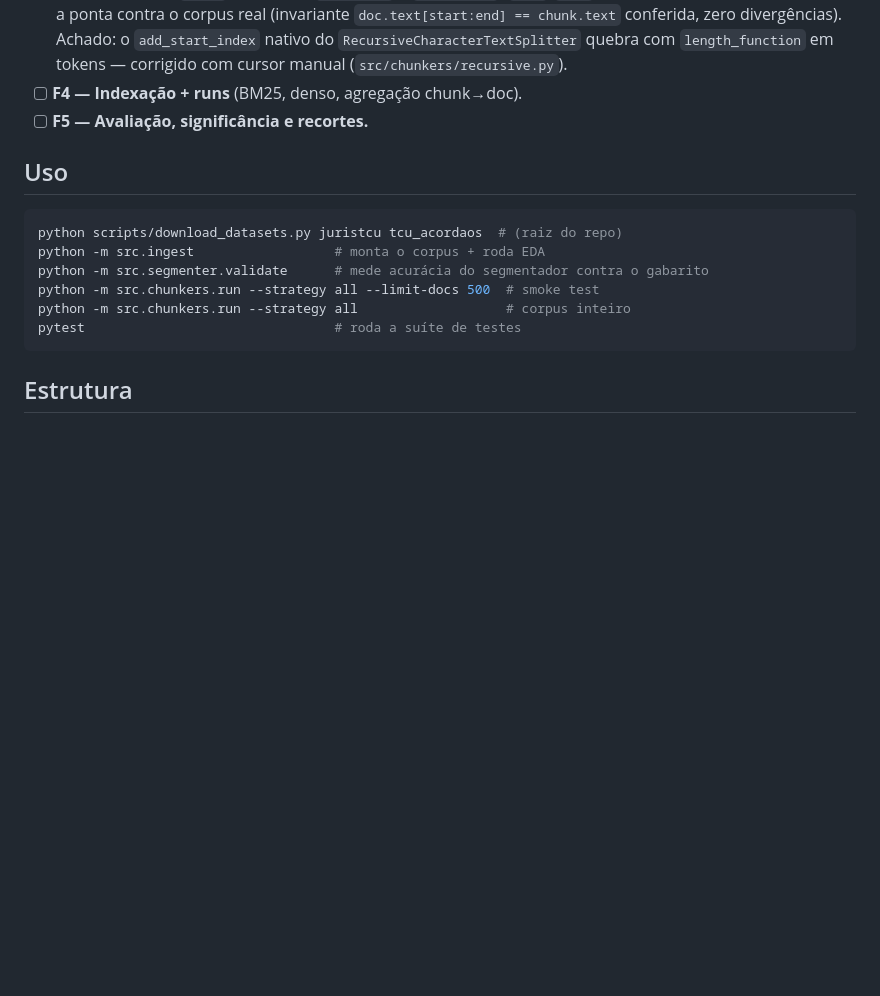
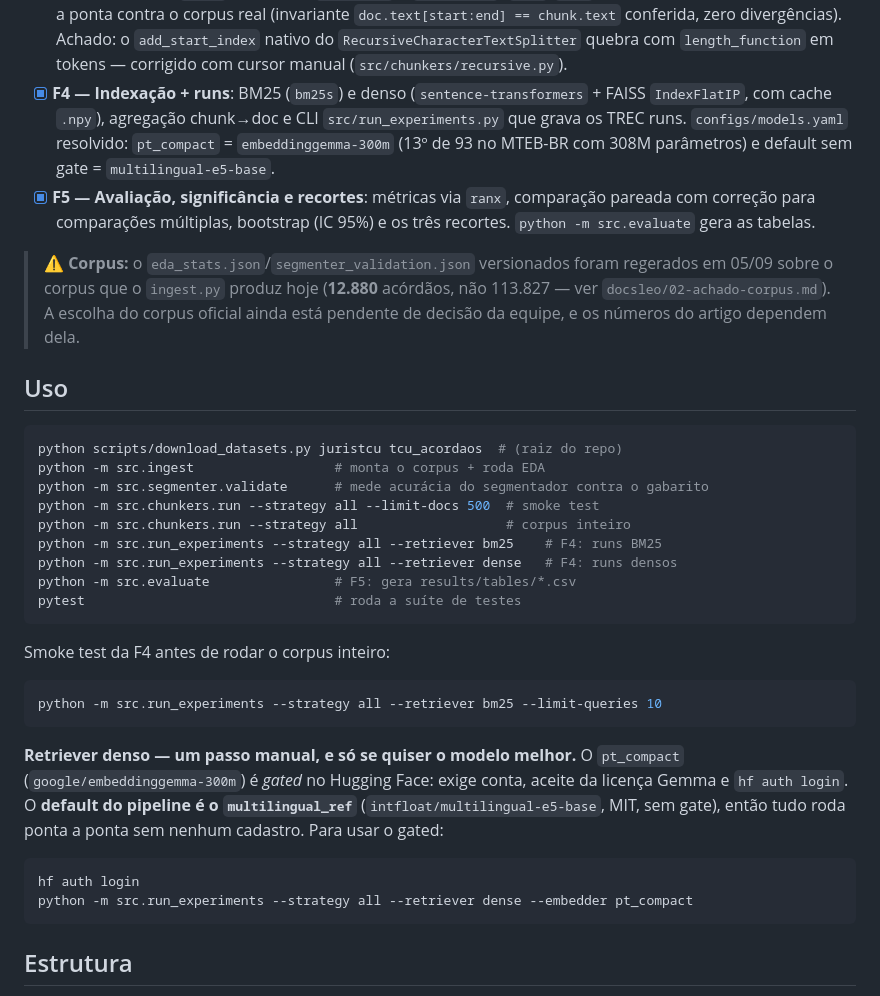
Before and after one commit to igormamus1703/tcc-segundo-semestre, a Markdown page: juris-chunking/README.md, the part around the change. Drawn GitHub-style; blank space fills up the shorter version.

Commit message:
Atualiza README com F4/F5 concluidas e o passo manual do embedder gated
Marca F4 e F5 como feitas, acrescenta os comandos de run_experiments e
evaluate, e documenta que o embeddinggemma-300m exige aceite de licenca no
Hugging Face - com o e5-base sem gate como default para o pipeline rodar sem
cadastro. Registra tambem a divergencia de corpus (12.880 vs 113.827).

````diff
--- a/juris-chunking/README.md
+++ b/juris-chunking/README.md
@@ -72,8 +72,21 @@ leitura completos.
       zero divergências). Achado: o `add_start_index` nativo do
       `RecursiveCharacterTextSplitter` quebra com `length_function` em
       tokens — corrigido com cursor manual (`src/chunkers/recursive.py`).
-- [ ] **F4 — Indexação + runs** (BM25, denso, agregação chunk→doc).
-- [ ] **F5 — Avaliação, significância e recortes.**
+- [x] **F4 — Indexação + runs**: BM25 (`bm25s`) e denso
+      (`sentence-transformers` + FAISS `IndexFlatIP`, com cache `.npy`),
+      agregação chunk→doc e CLI `src/run_experiments.py` que grava os TREC
+      runs. `configs/models.yaml` resolvido: `pt_compact` =
+      `embeddinggemma-300m` (13º de 93 no MTEB-BR com 308M parâmetros) e
+      default sem gate = `multilingual-e5-base`.
+- [x] **F5 — Avaliação, significância e recortes**: métricas via `ranx`,
+      comparação pareada com correção para comparações múltiplas, bootstrap
+      (IC 95%) e os três recortes. `python -m src.evaluate` gera as tabelas.
+
+> ⚠️ **Corpus:** o `eda_stats.json`/`segmenter_validation.json` versionados
+> foram regerados em 05/09 sobre o corpus que o `ingest.py` produz hoje
+> (**12.880** acórdãos, não 113.827 — ver `docsleo/02-achado-corpus.md`). A
+> escolha do corpus oficial ainda está pendente de decisão da equipe, e os
+> números do artigo dependem dela.
 
 ## Uso
 
@@ -83,7 +96,27 @@ python -m src.ingest                  # monta o corpus + roda EDA
 python -m src.segmenter.validate      # mede acurácia do segmentador contra o gabarito
 python -m src.chunkers.run --strategy all --limit-docs 500  # smoke test
 python -m src.chunkers.run --strategy all                   # corpus inteiro
+python -m src.run_experiments --strategy all --retriever bm25    # F4: runs BM25
+python -m src.run_experiments --strategy all --retriever dense   # F4: runs densos
+python -m src.evaluate                # F5: gera results/tables/*.csv
 pytest                                # roda a suíte de testes
+```
+
+Smoke test da F4 antes de rodar o corpus inteiro:
+
+```bash
+python -m src.run_experiments --strategy all --retriever bm25 --limit-queries 10
+```
+
+**Retriever denso — um passo manual, e só se quiser o modelo melhor.** O
+`pt_compact` (`google/embeddinggemma-300m`) é *gated* no Hugging Face: exige
+conta, aceite da licença Gemma e `hf auth login`. O **default do pipeline é o
+`multilingual_ref`** (`intfloat/multilingual-e5-base`, MIT, sem gate), então
+tudo roda ponta a ponta sem nenhum cadastro. Para usar o gated:
+
+```bash
+hf auth login
+python -m src.run_experiments --strategy all --retriever dense --embedder pt_compact
 ```
 
 ## Estrutura
````
